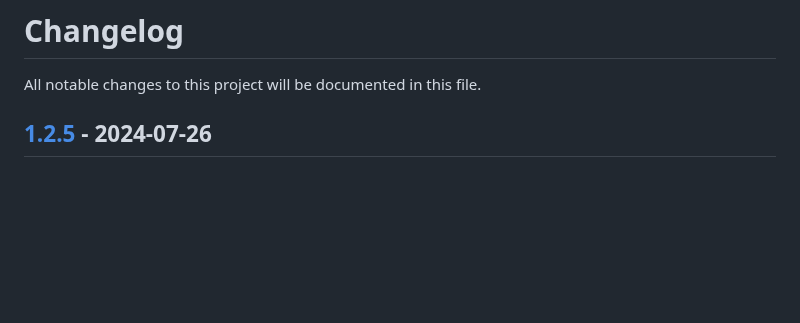
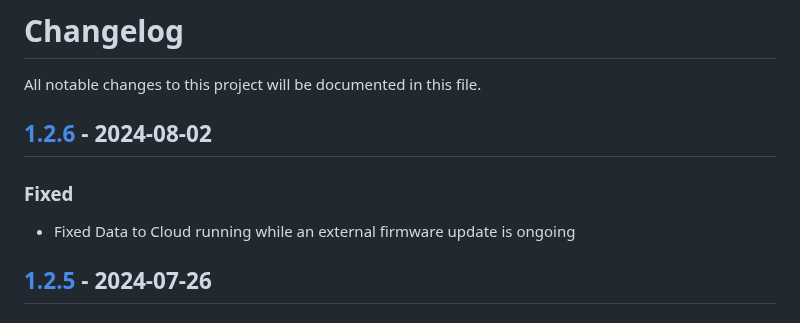
Before and after one commit to Comodule/comodule-sdk-android, a Markdown page: CHANGELOG.md, the part around the change. Drawn GitHub-style; blank space fills up the shorter version.

```diff
--- a/CHANGELOG.md
+++ b/CHANGELOG.md
@@ -1,6 +1,11 @@
 # Changelog
 
 All notable changes to this project will be documented in this file.
+
+## [1.2.6](https://central.sonatype.com/artifact/com.comodule/bluetooth/1.2.6) - 2024-08-02
+
+### Fixed
+- Fixed Data to Cloud running while an external firmware update is ongoing
 
 ## [1.2.5](https://central.sonatype.com/artifact/com.comodule/bluetooth/1.2.5) - 2024-07-26
 
```
